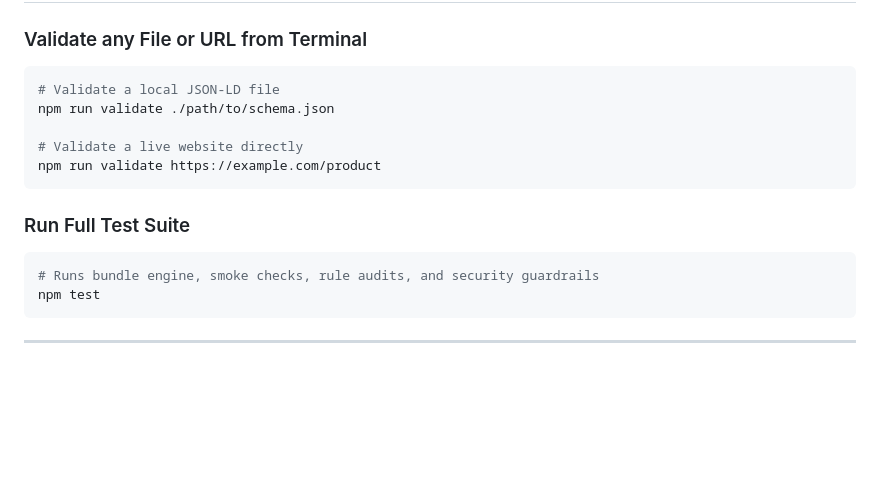
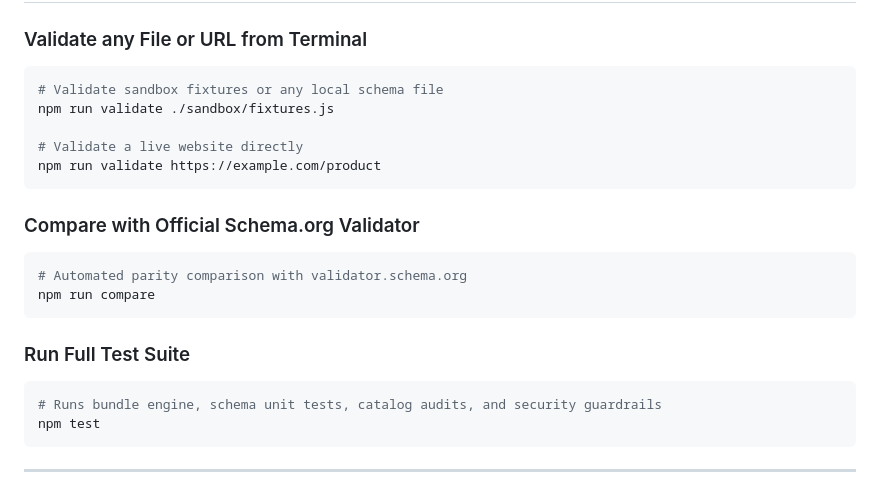
Before and after one commit to brandonkramer/schema-devtools, a Markdown page: README.md, the part around the change. GitHub-like rendering; blank space fills up the shorter version.

Commit message:
docs(readme): add npm run compare command and refresh CLI examples

````diff
--- a/README.md
+++ b/README.md
@@ -57,16 +57,22 @@ Switch between realistic mock fixtures (E-Commerce, Multi-Author Article, Restau
 
 ### Validate any File or URL from Terminal
 ```bash
-# Validate a local JSON-LD file
-npm run validate ./path/to/schema.json
+# Validate sandbox fixtures or any local schema file
+npm run validate ./sandbox/fixtures.js
 
 # Validate a live website directly
 npm run validate https://example.com/product
 ```
 
+### Compare with Official Schema.org Validator
+```bash
+# Automated parity comparison with validator.schema.org
+npm run compare
+```
+
 ### Run Full Test Suite
 ```bash
-# Runs bundle engine, smoke checks, rule audits, and security guardrails
+# Runs bundle engine, schema unit tests, catalog audits, and security guardrails
 npm test
 ```
 
````
